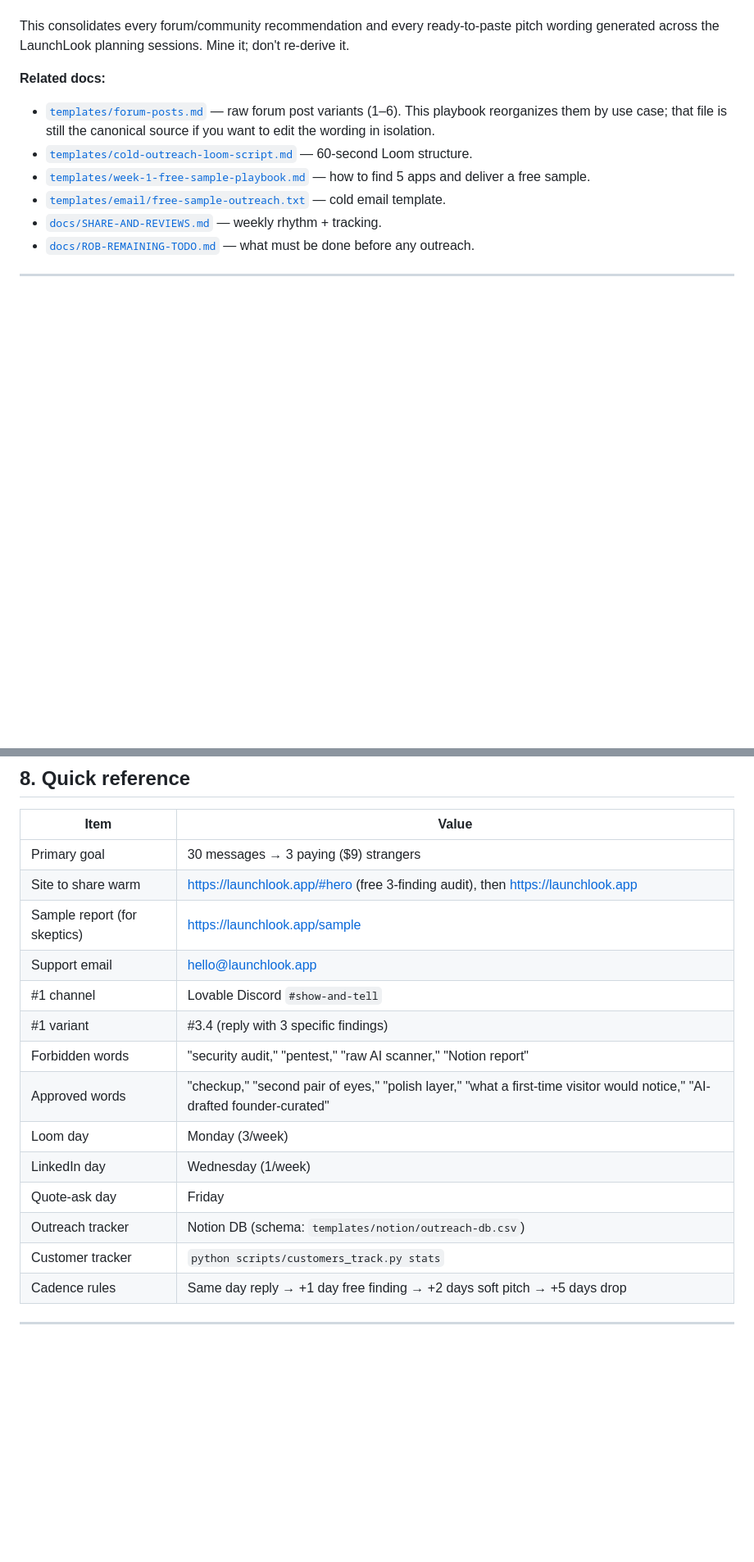
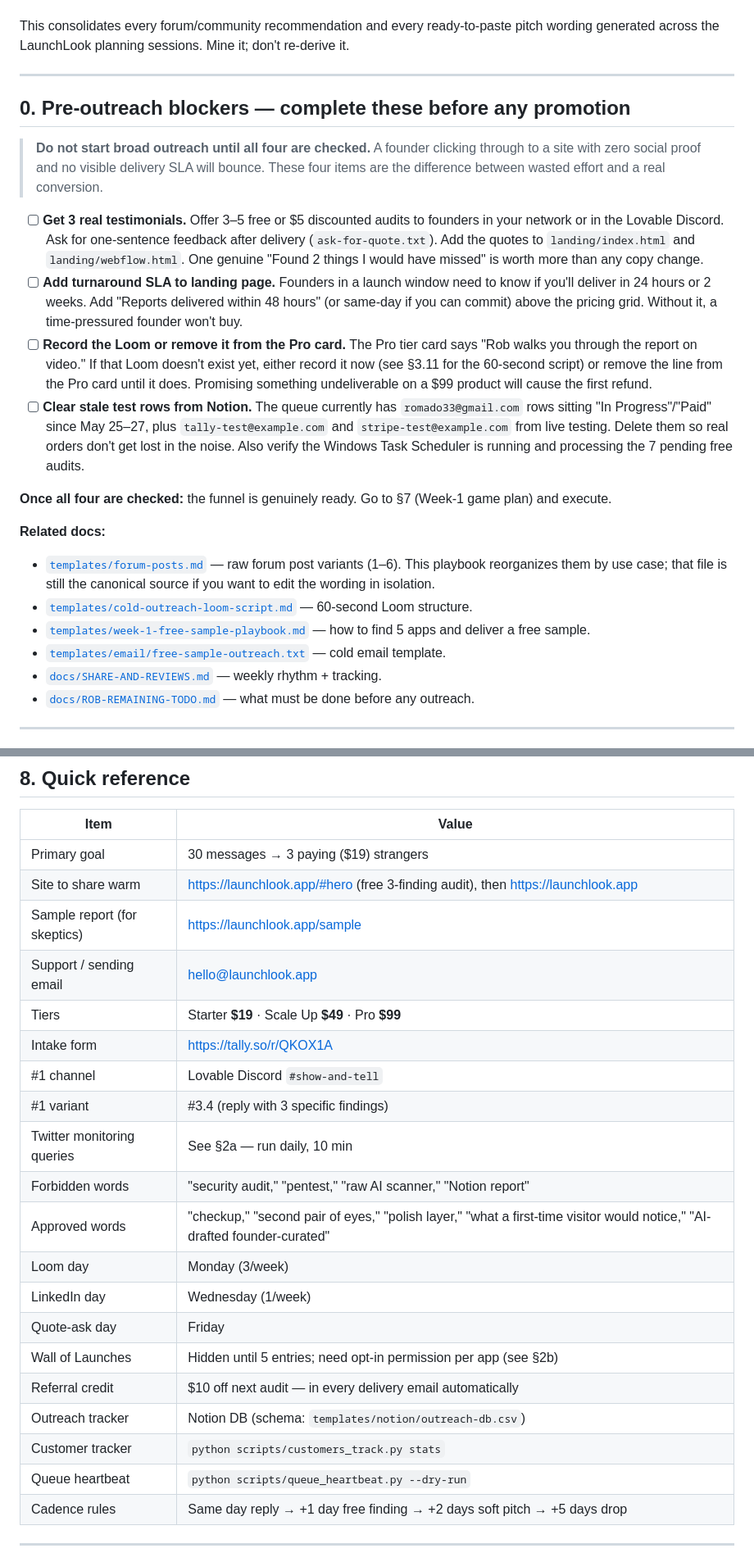
Before and after one commit to romado33/launchlook, a Markdown page: docs/OUTREACH-PLAYBOOK.md, 2 parts joined by grey strips. Shown at 82% size. Rendered like a GitHub page; blank space fills up the shorter version.

```diff
--- a/docs/OUTREACH-PLAYBOOK.md
+++ b/docs/OUTREACH-PLAYBOOK.md
@@ -5,6 +5,19 @@
 **Status:** Canonical reference for soft customer acquisition. Use this as your single source of truth for *where* to post, *what* to say, and *what not* to do.
 
 This consolidates every forum/community recommendation and every ready-to-paste pitch wording generated across the LaunchLook planning sessions. Mine it; don't re-derive it.
+
+---
+
+## 0. Pre-outreach blockers — complete these before any promotion
+
+> **Do not start broad outreach until all four are checked.** A founder clicking through to a site with zero social proof and no visible delivery SLA will bounce. These four items are the difference between wasted effort and a real conversion.
+
+- [ ] **Get 3 real testimonials.** Offer 3–5 free or $5 discounted audits to founders in your network or in the Lovable Discord. Ask for one-sentence feedback after delivery (`ask-for-quote.txt`). Add the quotes to `landing/index.html` and `landing/webflow.html`. One genuine "Found 2 things I would have missed" is worth more than any copy change.
+- [ ] **Add turnaround SLA to landing page.** Founders in a launch window need to know if you'll deliver in 24 hours or 2 weeks. Add "Reports delivered within 48 hours" (or same-day if you can commit) above the pricing grid. Without it, a time-pressured founder won't buy.
+- [ ] **Record the Loom or remove it from the Pro card.** The Pro tier card says "Rob walks you through the report on video." If that Loom doesn't exist yet, either record it now (see §3.11 for the 60-second script) or remove the line from the Pro card until it does. Promising something undeliverable on a $99 product will cause the first refund.
+- [ ] **Clear stale test rows from Notion.** The queue currently has `romado33@gmail.com` rows sitting "In Progress"/"Paid" since May 25–27, plus `tally-test@example.com` and `stripe-test@example.com` from live testing. Delete them so real orders don't get lost in the noise. Also verify the Windows Task Scheduler is running and processing the 7 pending free audits.
+
+**Once all four are checked:** the funnel is genuinely ready. Go to §7 (Week-1 game plan) and execute.
 
 **Related docs:**
 
@@ -564,19 +614,25 @@ Keep Webflow outreach separated in the tracker so you can compare reply rates to
 
 | Item | Value |
 |------|-------|
-| Primary goal | 30 messages → 3 paying ($9) strangers |
+| Primary goal | 30 messages → 3 paying ($19) strangers |
 | Site to share warm | https://launchlook.app/#hero (free 3-finding audit), then https://launchlook.app |
 | Sample report (for skeptics) | https://launchlook.app/sample |
-| Support email | hello@launchlook.app |
+| Support / sending email | hello@launchlook.app |
+| Tiers | Starter **$19** · Scale Up **$49** · Pro **$99** |
+| Intake form | https://tally.so/r/QKOX1A |
 | #1 channel | Lovable Discord `#show-and-tell` |
 | #1 variant | #3.4 (reply with 3 specific findings) |
+| Twitter monitoring queries | See §2a — run daily, 10 min |
 | Forbidden words | "security audit," "pentest," "raw AI scanner," "Notion report" |
 | Approved words | "checkup," "second pair of eyes," "polish layer," "what a first-time visitor would notice," "AI-drafted founder-curated" |
 | Loom day | Monday (3/week) |
 | LinkedIn day | Wednesday (1/week) |
 | Quote-ask day | Friday |
+| Wall of Launches | Hidden until 5 entries; need opt-in permission per app (see §2b) |
+| Referral credit | $10 off next audit — in every delivery email automatically |
 | Outreach tracker | Notion DB (schema: `templates/notion/outreach-db.csv`) |
 | Customer tracker | `python scripts/customers_track.py stats` |
+| Queue heartbeat | `python scripts/queue_heartbeat.py --dry-run` |
 | Cadence rules | Same day reply → +1 day free finding → +2 days soft pitch → +5 days drop |
 
 ---
```
Also changed, not shown: other parts of docs/OUTREACH-PLAYBOOK.md (+47 -10 lines).
